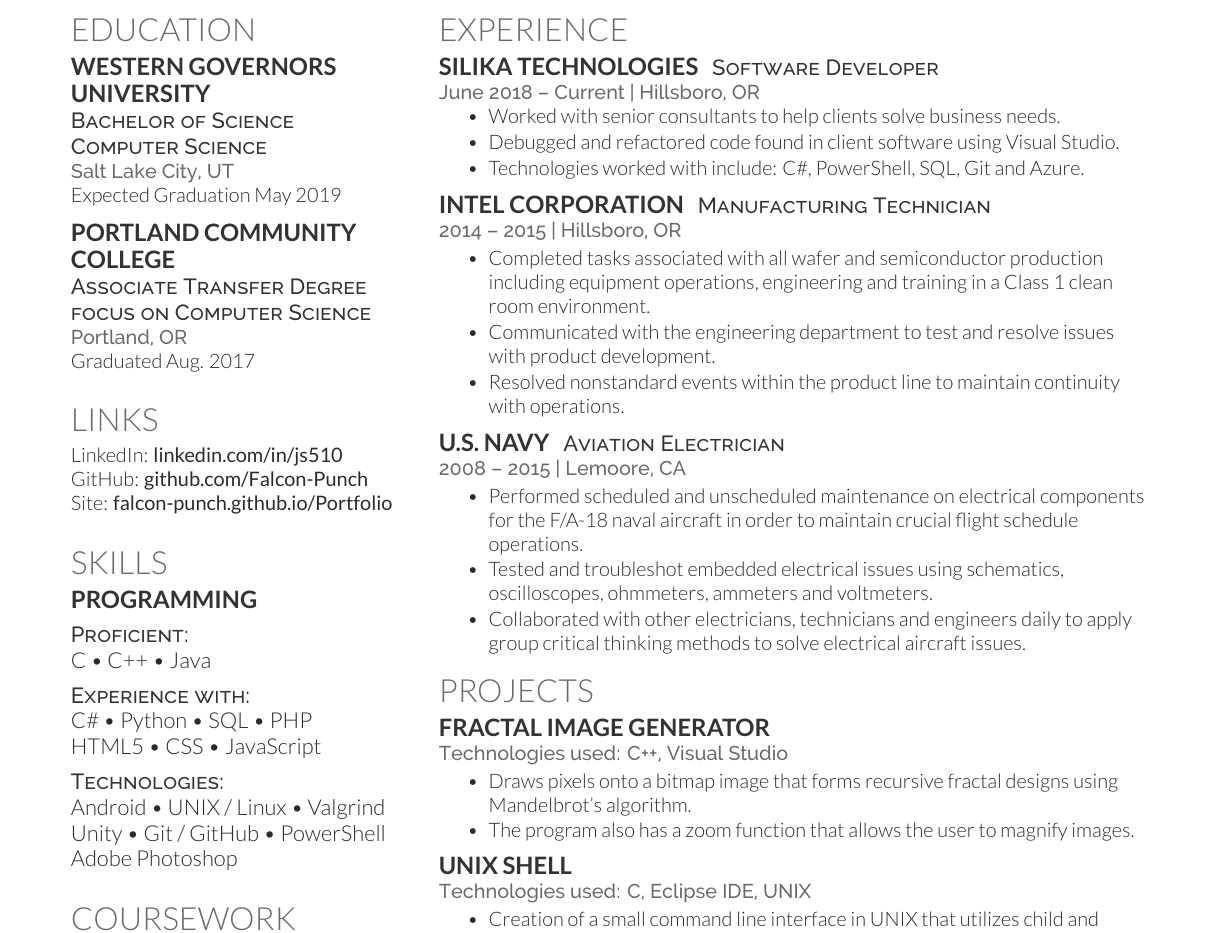
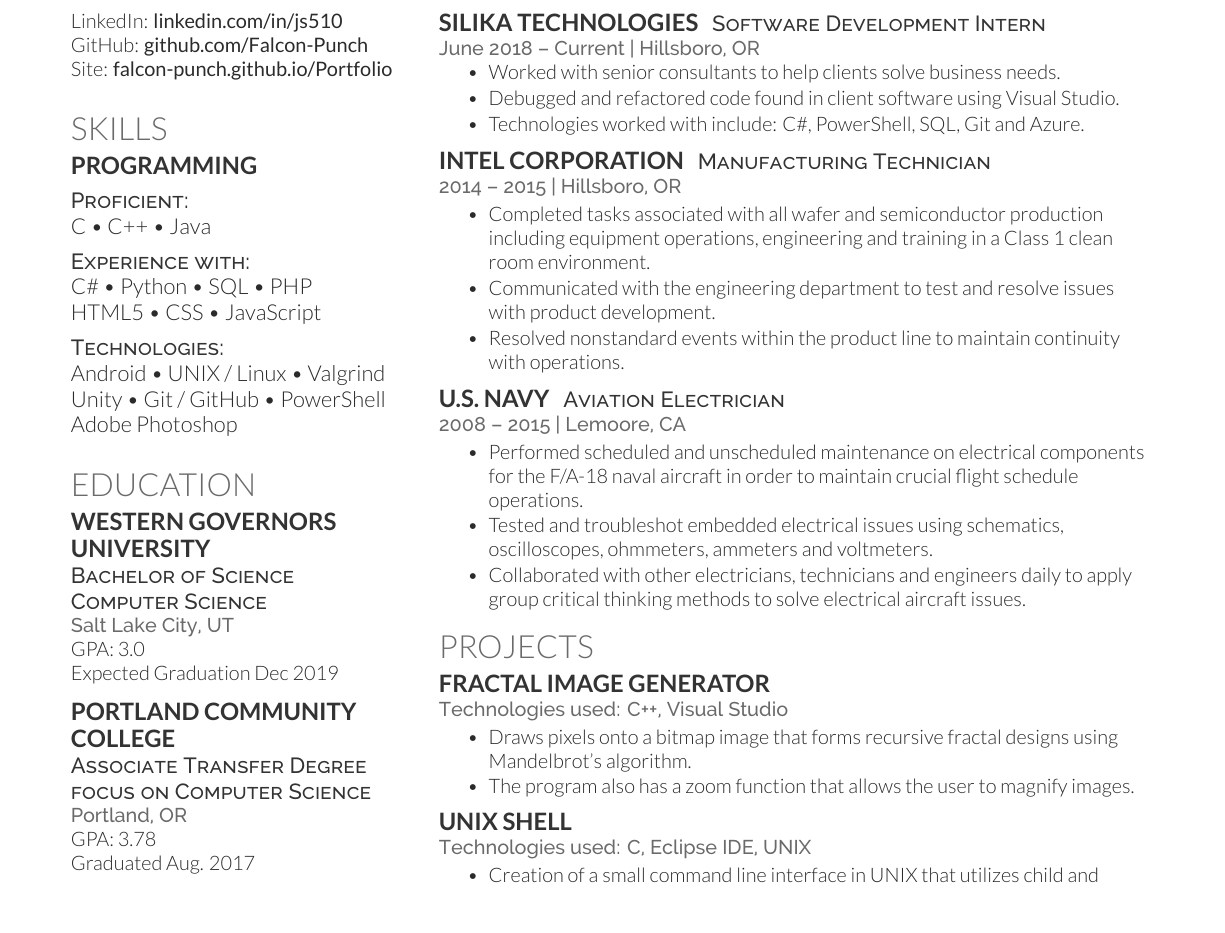
Before and after one commit to Falcon-Punch/Resume, a LaTeX CV (JosephSchell_Resume2018.tex): part of the page, cut so that both start at the same text. Compiled offline with XeLaTeX.

Commit message:
Add files via upload

```diff
--- a/JosephSchell_Resume2018.tex
+++ b/JosephSchell_Resume2018.tex
@@ -42,31 +42,6 @@
 \begin{minipage}[t]{0.33\textwidth} % The left column takes up 33% of the text width of the page
 
 %------------------------------------------------
-% Education
-%------------------------------------------------
-
-\section{Education}
-
-\subsection{Western Governors}
-\subsection{University}
-\descript{Bachelor of Science\\Computer Science}
-\location{Salt Lake City, UT}
-Expected Graduation May 2019\\
-
-\sectionspace % Some whitespace after the section
-
-\subsection{Portland Community}
-\subsection{College}
-\descript{Associate Transfer Degree\\focus on Computer Science}
-\location{Portland, OR}
-Graduated Aug. 2017\\
-
-\sectionspace % Some whitespace after the section
-
-%------------------------------------------------
-
-
-%------------------------------------------------
 % Links
 %------------------------------------------------
 
@@ -101,6 +76,32 @@
 \sectionspace % Some whitespace after the section
 
 %----------------------------------------------------------------------------------------
+
+%------------------------------------------------
+% Education
+%------------------------------------------------
+
+\section{Education}
+
+\subsection{Western Governors}
+\subsection{University}
+\descript{Bachelor of Science\\Computer Science}
+\location{Salt Lake City, UT}
+GPA: 3.0\\
+Expected Graduation Dec 2019\\
+
+\sectionspace % Some whitespace after the section
+
+\subsection{Portland Community}
+\subsection{College}
+\descript{Associate Transfer Degree\\focus on Computer Science}
+\location{Portland, OR}
+GPA: 3.78\\
+Graduated Aug. 2017\\
+
+\sectionspace % Some whitespace after the section
+
+%------------------------------------------------
 
 %------------------------------------------------
 % Coursework
@@ -145,7 +146,7 @@
 \section{Experience}
 
 \runsubsection{Silika Technologies}
-\descript{Software Developer}
+\descript{Software Development Intern}
 
 \location{June 2018 – Current | Hillsboro, OR}
 \vspace{\topsep} % Hacky fix for awkward extra vertical space
```
Also changed, not shown: JosephSchell_Resume2018.pdf.
